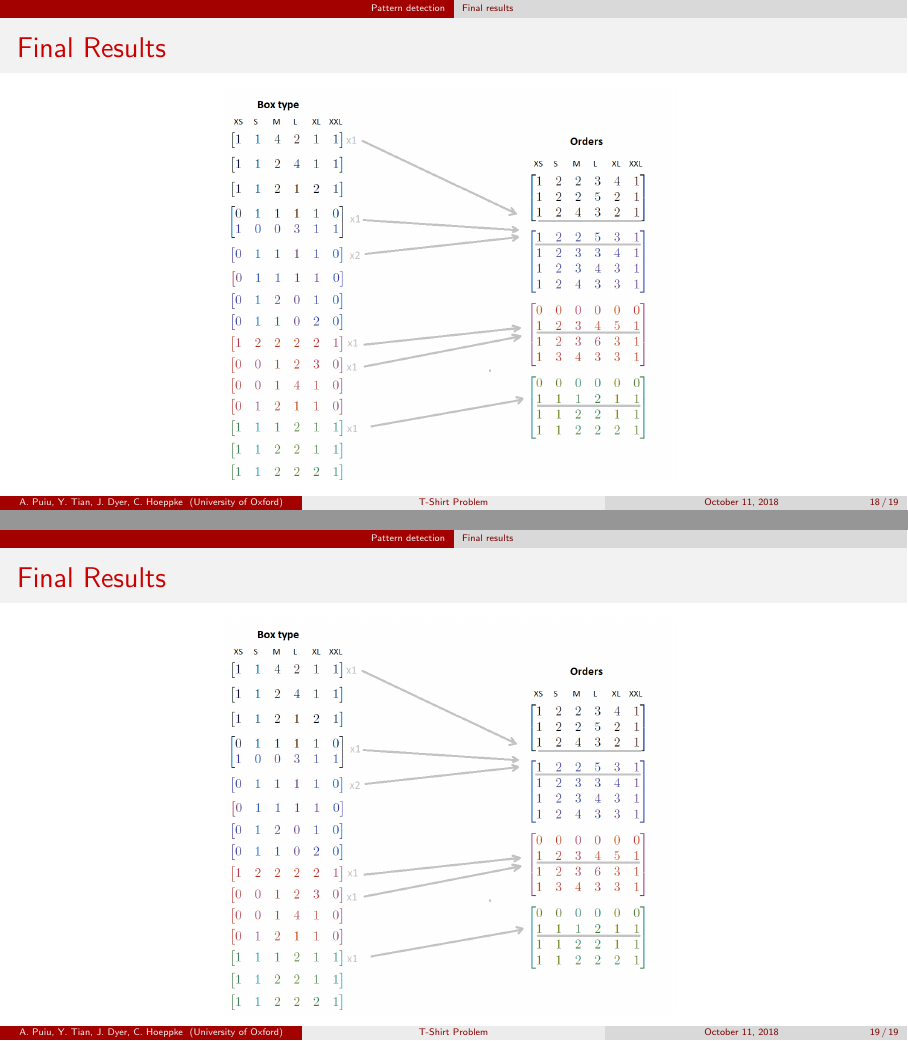
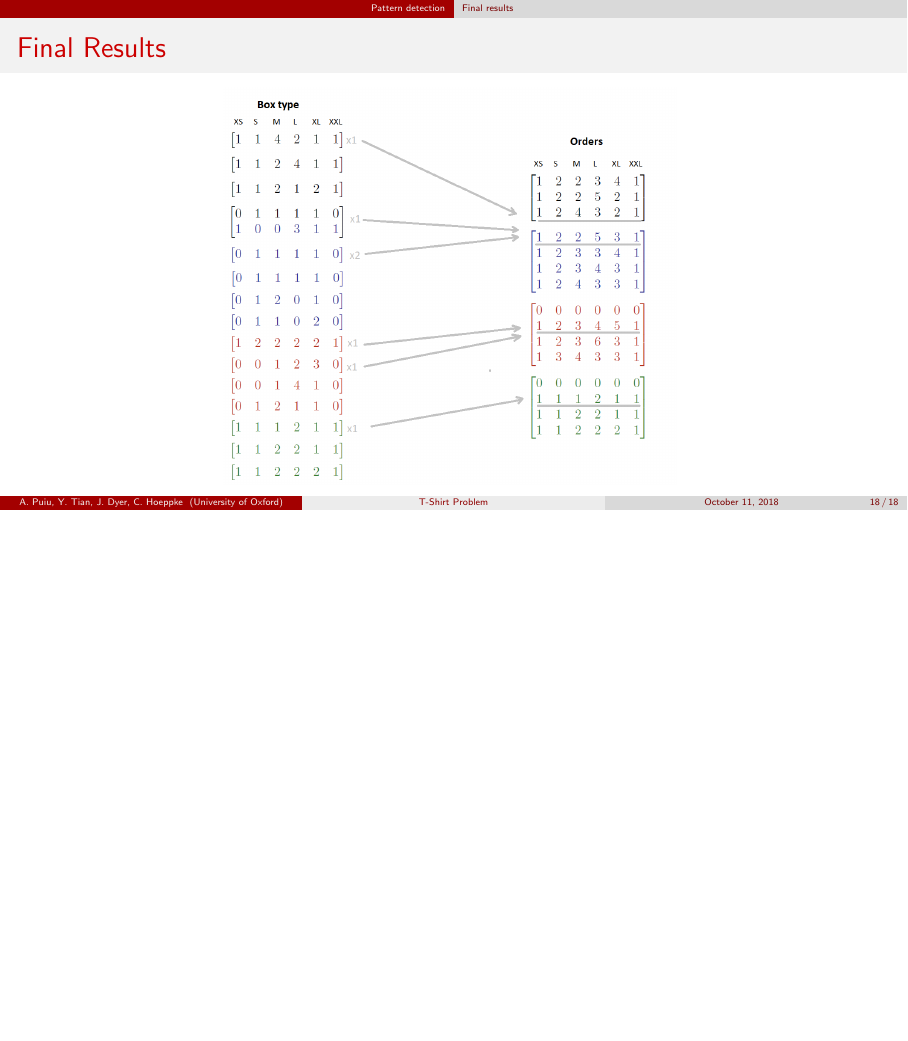
Before and after one commit to iapuiu/TShirts, a LaTeX poster (presentation/TShirtPresentation.tex): pages 19 and 20 of 20 before the commit and page 19 of 19 after it, the two joined at a grey line, the shorter picture padded with empty space. Compiled offline with pdfLaTeX.

Commit message:
removed double slide
Signed-off-by: Christoph Hoeppke <christoph.hoeppke@maths.ox.ac.uk>

```diff
--- a/presentation/TShirtPresentation.tex
+++ b/presentation/TShirtPresentation.tex
@@ -226,10 +226,10 @@ Department for Mathematics
 % Alex
 \subsection{Final results}
 \include{results}
-\begin{frame}{Final Results}
-    \begin{figure}
-        \centering
-        \includegraphics[width=8cm]{./figures/boxtypes.png}        \label{fig:my_label}
-    \end{figure}
-\end{frame}
+%\begin{frame}{Final Results}
+%    \begin{figure}
+%        \centering
+%        \includegraphics[width=8cm]{./figures/boxtypes.png}        \label{fig:my_label}
+%    \end{figure}
+%\end{frame}
 \end{document}
```
